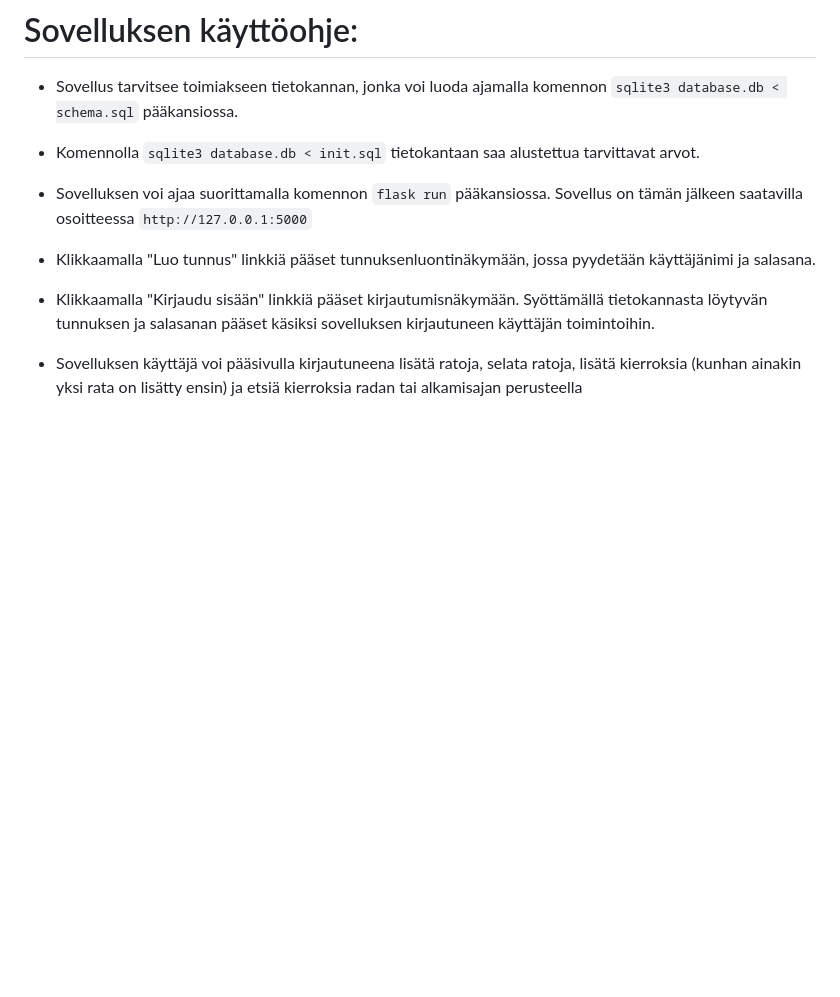
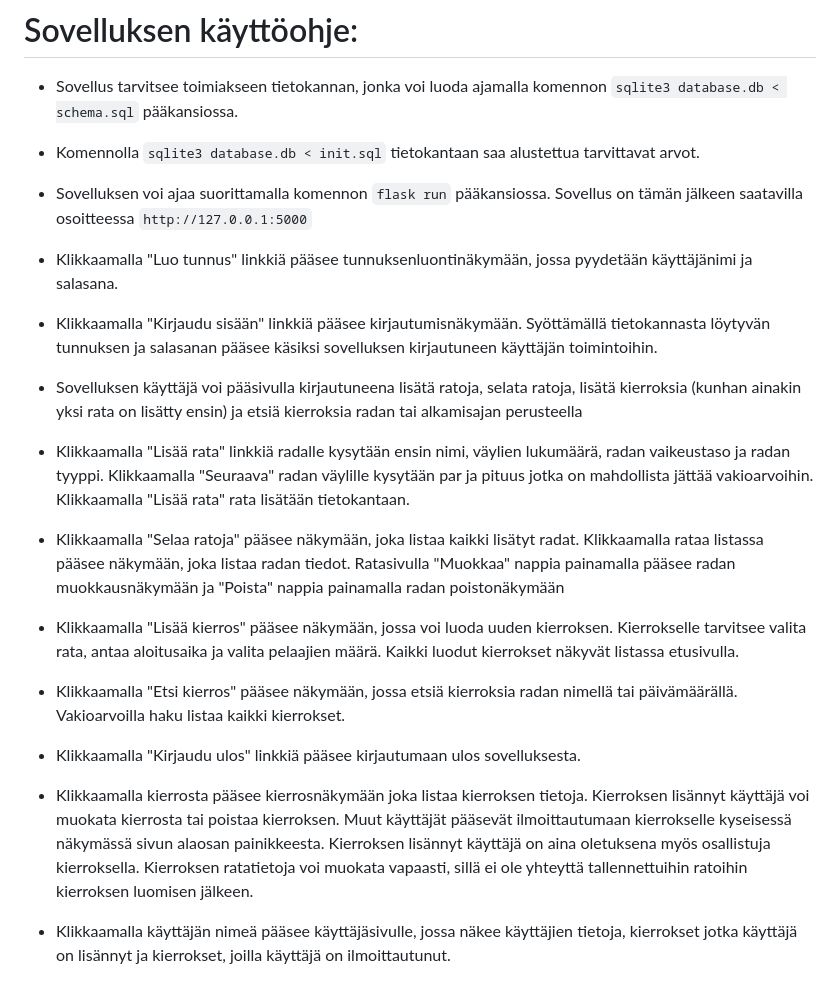
Before and after one commit to hinichijou/TKT20019-frisbeegolflaskuri, a Markdown page: README.md, the part around the change. Rendered like a GitHub page; blank space fills up the shorter version.

Commit message:
Added instructions to readme

```diff
--- a/README.md
+++ b/README.md
@@ -33,8 +33,22 @@ TKT20019 - Tietokannat ja web-ohjelmointi harjoitustyö
 
 * Sovelluksen voi ajaa suorittamalla komennon `flask run` pääkansiossa. Sovellus on tämän jälkeen saatavilla osoitteessa `http://127.0.0.1:5000`
 
-* Klikkaamalla "Luo tunnus" linkkiä pääset tunnuksenluontinäkymään, jossa pyydetään käyttäjänimi ja salasana.
+* Klikkaamalla "Luo tunnus" linkkiä pääsee tunnuksenluontinäkymään, jossa pyydetään käyttäjänimi ja salasana.
 
-* Klikkaamalla "Kirjaudu sisään" linkkiä pääset kirjautumisnäkymään. Syöttämällä tietokannasta löytyvän tunnuksen ja salasanan pääset käsiksi sovelluksen kirjautuneen käyttäjän toimintoihin.
+* Klikkaamalla "Kirjaudu sisään" linkkiä pääsee kirjautumisnäkymään. Syöttämällä tietokannasta löytyvän tunnuksen ja salasanan pääsee käsiksi sovelluksen kirjautuneen käyttäjän toimintoihin.
 
 * Sovelluksen käyttäjä voi pääsivulla kirjautuneena lisätä ratoja, selata ratoja, lisätä kierroksia (kunhan ainakin yksi rata on lisätty ensin) ja etsiä kierroksia radan tai alkamisajan perusteella
+
+* Klikkaamalla "Lisää rata" linkkiä radalle kysytään ensin nimi, väylien lukumäärä, radan vaikeustaso ja radan tyyppi. Klikkaamalla "Seuraava" radan väylille kysytään par ja pituus jotka on mahdollista jättää vakioarvoihin. Klikkaamalla "Lisää rata" rata lisätään tietokantaan.
+
+* Klikkaamalla "Selaa ratoja" pääsee näkymään, joka listaa kaikki lisätyt radat. Klikkaamalla rataa listassa pääsee näkymään, joka listaa radan tiedot. Ratasivulla "Muokkaa" nappia painamalla pääsee radan muokkausnäkymään ja "Poista" nappia painamalla radan poistonäkymään
+
+* Klikkaamalla "Lisää kierros" pääsee näkymään, jossa voi luoda uuden kierroksen. Kierrokselle tarvitsee valita rata, antaa aloitusaika ja valita pelaajien määrä. Kaikki luodut kierrokset näkyvät listassa etusivulla.
+
+* Klikkaamalla "Etsi kierros" pääsee näkymään, jossa etsiä kierroksia radan nimellä tai päivämäärällä. Vakioarvoilla haku listaa kaikki kierrokset.
+
+* Klikkaamalla "Kirjaudu ulos" linkkiä pääsee kirjautumaan ulos sovelluksesta.
+
+* Klikkaamalla kierrosta pääsee kierrosnäkymään joka listaa kierroksen tietoja. Kierroksen lisännyt käyttäjä voi muokata kierrosta tai poistaa kierroksen. Muut käyttäjät pääsevät ilmoittautumaan kierrokselle kyseisessä näkymässä sivun alaosan painikkeesta. Kierroksen lisännyt käyttäjä on aina oletuksena myös osallistuja kierroksella. Kierroksen ratatietoja voi muokata vapaasti, sillä ei ole yhteyttä tallennettuihin ratoihin kierroksen luomisen jälkeen.
+
+* Klikkaamalla käyttäjän nimeä pääsee käyttäjäsivulle, jossa näkee käyttäjien tietoja, kierrokset jotka käyttäjä on lisännyt ja kierrokset, joilla käyttäjä on ilmoittautunut.
```
